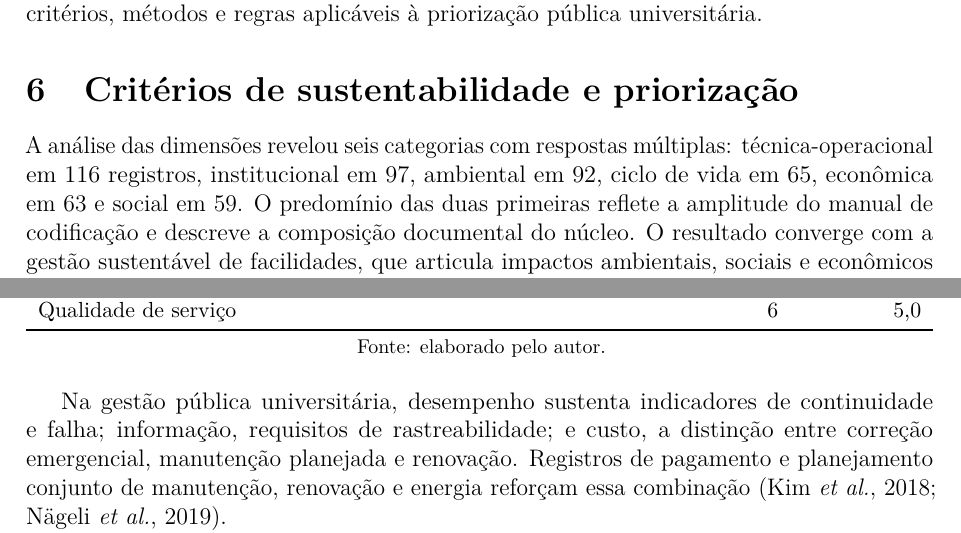
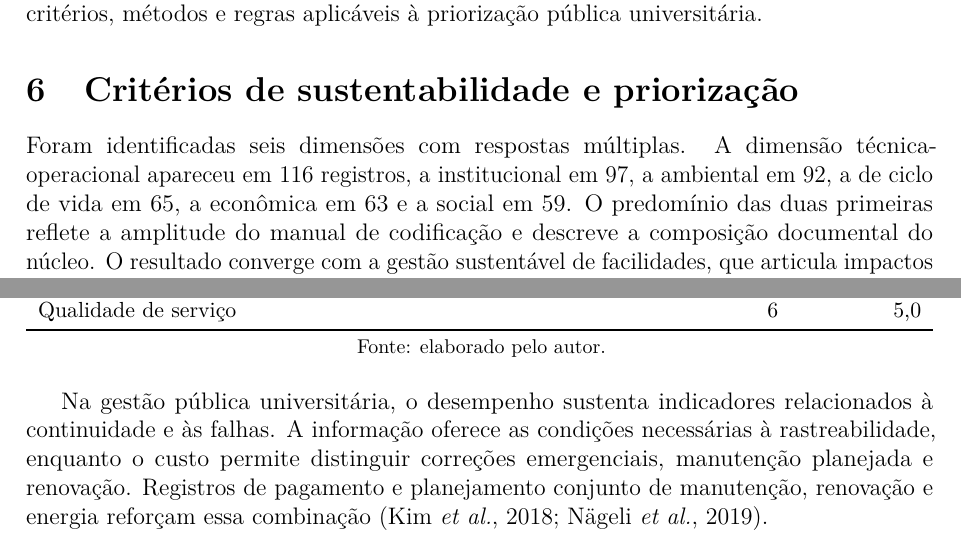
Before and after one commit to adinailson88/NOVA-revisao-bibliografica, a LaTeX document (latex-artigo/main.tex, which reads latex-artigo/sections/05_criterios.tex): two parts of pages 15 and 17 of 30, joined at a grey line, cut so that both start at the same text. Compiled offline with pdfLaTeX.

Commit message:
Reescreve enumerações em 05_criterios.tex

```diff
--- a/latex-artigo/sections/05_criterios.tex
+++ b/latex-artigo/sections/05_criterios.tex
@@ -1,7 +1,7 @@
 \section{Critérios de sustentabilidade e priorização}
 \label{sec:criterios}
 
-A análise das dimensões revelou seis categorias com respostas múltiplas: técnica-operacional em 116 registros, institucional em 97, ambiental em 92, ciclo de vida em 65, econômica em 63 e social em 59. O predomínio das duas primeiras reflete a amplitude do manual de codificação e descreve a composição documental do núcleo. O resultado converge com a gestão sustentável de facilidades, que articula impactos ambientais, sociais e econômicos nos níveis estratégico, tático e operacional \parencite{nielsen_sustentabilidadefm_2016,okoro_sustainablefm_2023}, e com avaliações educacionais que integram desempenho, energia, conforto e usuários \parencite{alfalah_frameworkeducacional_2022}.
+Foram identificadas seis dimensões com respostas múltiplas. A dimensão técnica-operacional apareceu em 116 registros, a institucional em 97, a ambiental em 92, a de ciclo de vida em 65, a econômica em 63 e a social em 59. O predomínio das duas primeiras reflete a amplitude do manual de codificação e descreve a composição documental do núcleo. O resultado converge com a gestão sustentável de facilidades, que articula impactos ambientais, sociais e econômicos nos níveis estratégico, tático e operacional \parencite{nielsen_sustentabilidadefm_2016,okoro_sustainablefm_2023}, e com avaliações educacionais que integram desempenho, energia, conforto e usuários \parencite{alfalah_frameworkeducacional_2022}.
 
 \begin{figure}[htbp]
 \centering
@@ -43,6 +43,6 @@ Qualidade de serviço & 6 & 5,0 \\
 \fonteautor
 \end{table}
 
-Na gestão pública universitária, desempenho sustenta indicadores de continuidade e falha; informação, requisitos de rastreabilidade; e custo, a distinção entre correção emergencial, manutenção planejada e renovação. Registros de pagamento e planejamento conjunto de manutenção, renovação e energia reforçam essa combinação \parencite{kim_estimativacustoseducacional_2018,nageli_ciclovida_2019}.
+Na gestão pública universitária, o desempenho sustenta indicadores relacionados à continuidade e às falhas. A informação oferece as condições necessárias à rastreabilidade, enquanto o custo permite distinguir correções emergenciais, manutenção planejada e renovação. Registros de pagamento e planejamento conjunto de manutenção, renovação e energia reforçam essa combinação \parencite{kim_estimativacustoseducacional_2018,nageli_ciclovida_2019}.
 
 As leituras integrais qualificam relações entre os critérios. Operação e manutenção podem superar 80\% do custo total do ciclo de vida, enquanto seus custos anuais podem representar de 50\% a 70\% dos custos operacionais, bases de cálculo que devem permanecer distintas \parencite{aliu_barreirasdt_2025}. Decisões de concepção podem evitar até 50\% das dificuldades de manutenção \parencite{othman_manutenibilidadeesi_2023}; em sistemas vegetados verticais, acesso, irrigação, drenagem, segurança, degradação e coordenação conectam manutenibilidade a desempenho, custo, risco e recursos \parencite{chew_manutenibilidadeverde_2016,conejos_verticalgreenery_2019}.
```
